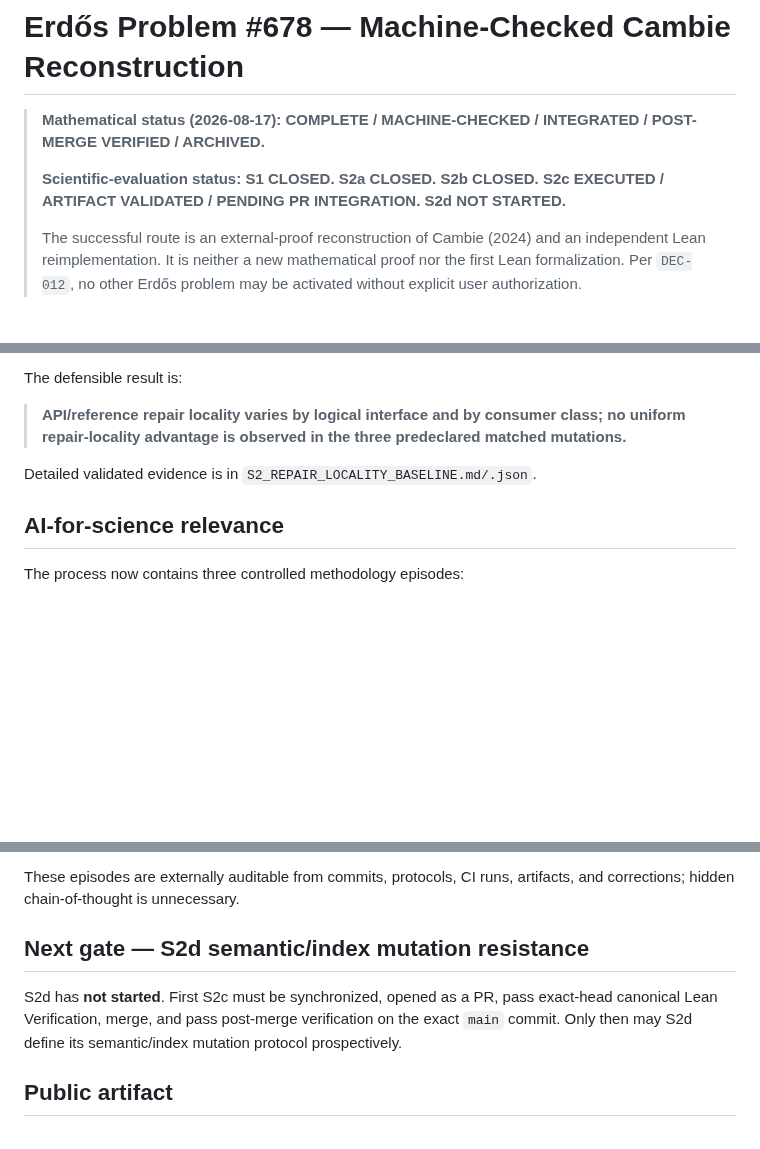
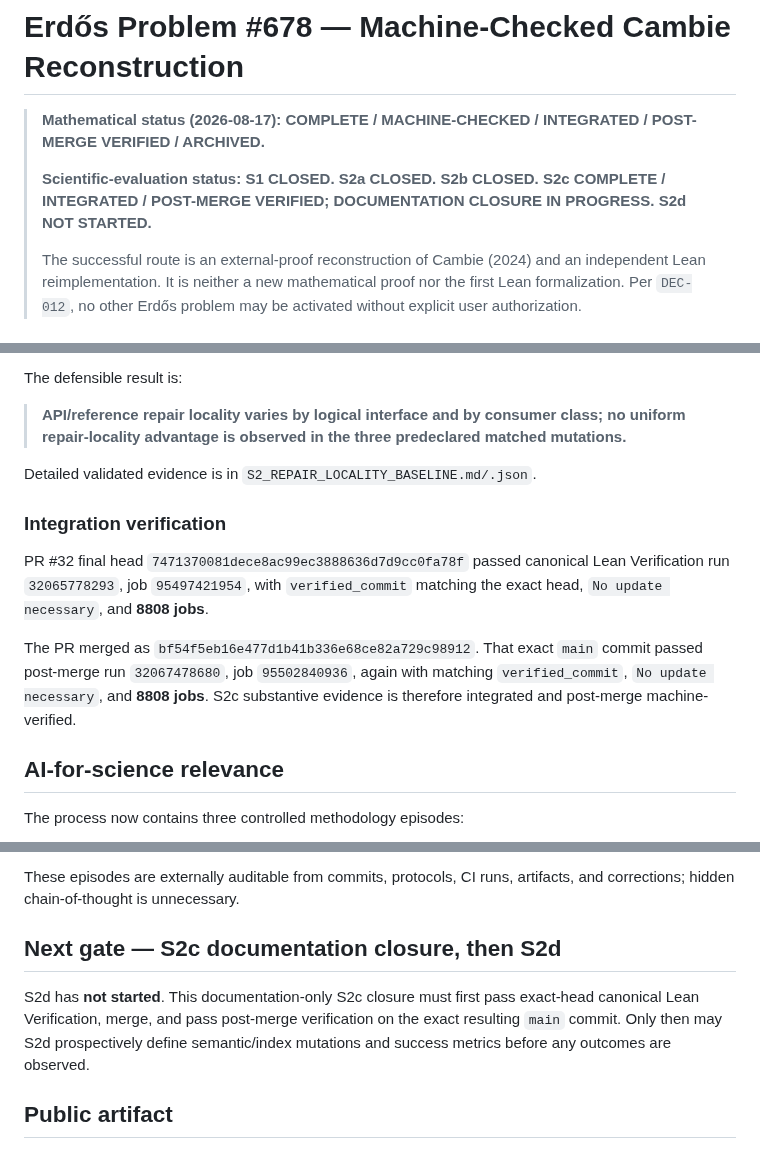
Before and after one commit to scientifica007/Erdos_Solving, a Markdown page: problems/678/README.md, 3 parts joined by grey strips. GitHub-like rendering; blank space fills up the shorter version.

Commit message:
Synchronize problem README after S2c verification

```diff
--- a/problems/678/README.md
+++ b/problems/678/README.md
@@ -2,7 +2,7 @@
 
 > **Mathematical status (2026-08-17): COMPLETE / MACHINE-CHECKED / INTEGRATED / POST-MERGE VERIFIED / ARCHIVED.**
 >
-> **Scientific-evaluation status: S1 CLOSED. S2a CLOSED. S2b CLOSED. S2c EXECUTED / ARTIFACT VALIDATED / PENDING PR INTEGRATION. S2d NOT STARTED.**
+> **Scientific-evaluation status: S1 CLOSED. S2a CLOSED. S2b CLOSED. S2c COMPLETE / INTEGRATED / POST-MERGE VERIFIED; DOCUMENTATION CLOSURE IN PROGRESS. S2d NOT STARTED.**
 >
 > The successful route is an external-proof reconstruction of Cambie (2024) and an independent Lean reimplementation. It is neither a new mathematical proof nor the first Lean formalization. Per `DEC-012`, no other Erdős problem may be activated without explicit user authorization.
 
@@ -105,6 +105,12 @@ The defensible result is:
 
 Detailed validated evidence is in `S2_REPAIR_LOCALITY_BASELINE.md/.json`.
 
+### Integration verification
+
+PR #32 final head `7471370081dece8ac99ec3888636d7d9cc0fa78f` passed canonical Lean Verification run `32065778293`, job `95497421954`, with `verified_commit` matching the exact head, `No update necessary`, and **8808 jobs**.
+
+The PR merged as `bf54f5eb16e477d1b41b336e68ce82a729c98912`. That exact `main` commit passed post-merge run `32067478680`, job `95502840936`, again with matching `verified_commit`, `No update necessary`, and **8808 jobs**. S2c substantive evidence is therefore integrated and post-merge machine-verified.
+
 ## AI-for-science relevance
 
 The process now contains three controlled methodology episodes:
@@ -115,9 +121,9 @@ The process now contains three controlled methodology episodes:
 
 These episodes are externally auditable from commits, protocols, CI runs, artifacts, and corrections; hidden chain-of-thought is unnecessary.
 
-## Next gate — S2d semantic/index mutation resistance
+## Next gate — S2c documentation closure, then S2d
 
-S2d has **not started**. First S2c must be synchronized, opened as a PR, pass exact-head canonical Lean Verification, merge, and pass post-merge verification on the exact `main` commit. Only then may S2d define its semantic/index mutation protocol prospectively.
+S2d has **not started**. This documentation-only S2c closure must first pass exact-head canonical Lean Verification, merge, and pass post-merge verification on the exact resulting `main` commit. Only then may S2d prospectively define semantic/index mutations and success metrics before any outcomes are observed.
 
 ## Public artifact
 
```
Also changed, not shown: other parts of problems/678/README.md (+1 -1 lines).
